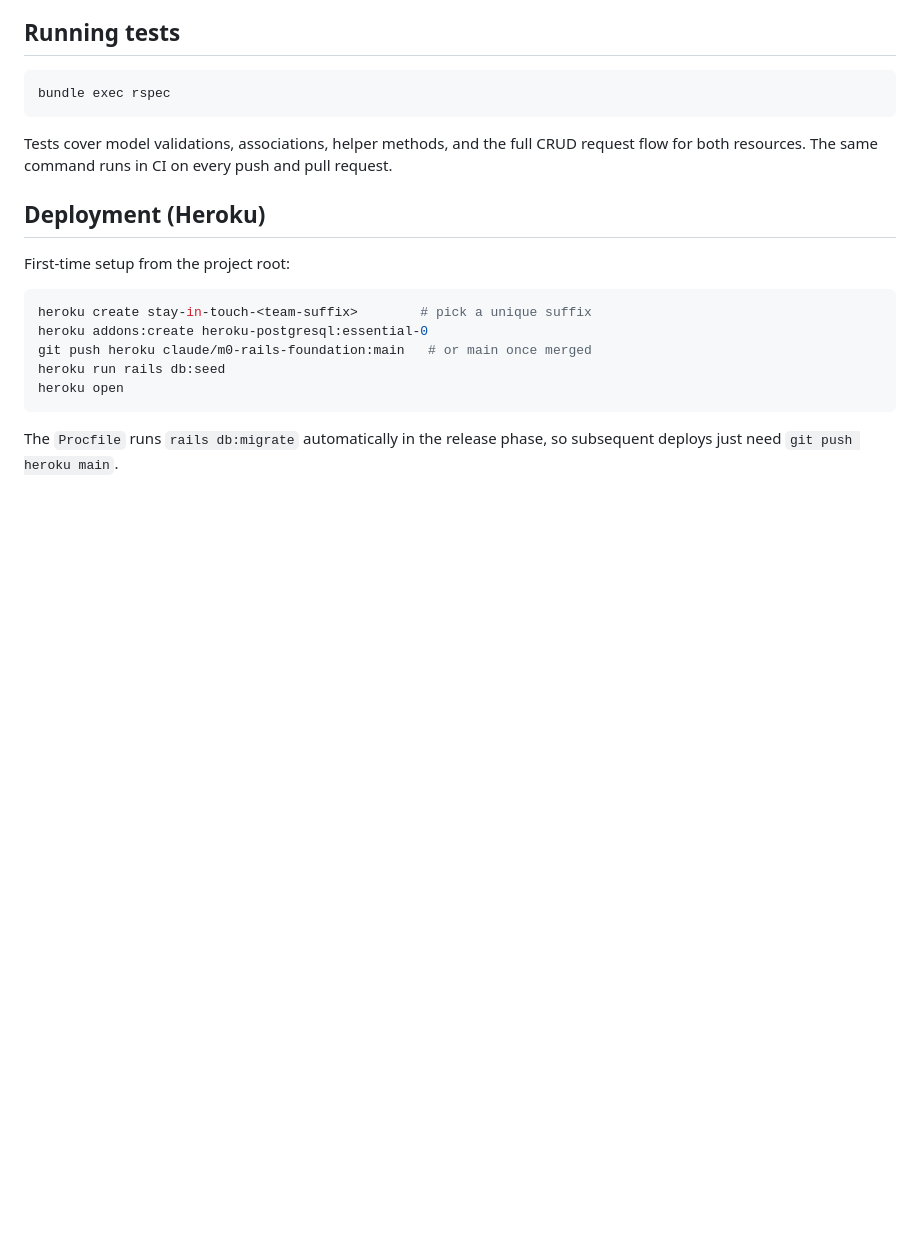
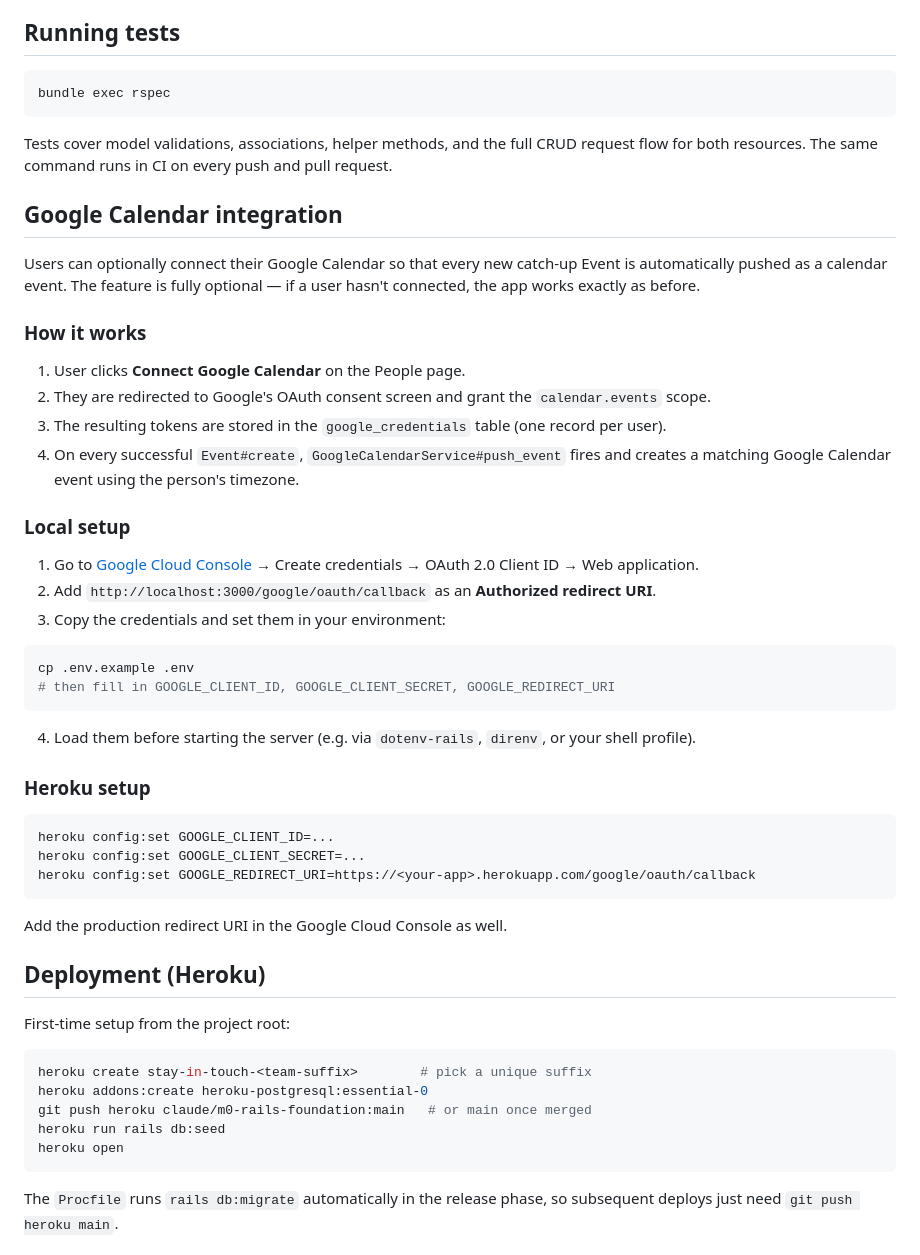
Before and after one commit to NU-CS-Software-Studio-Spring-26/project-stay-in-touch, a Markdown page: README.md, the part around the change. Rendered like a GitHub page; blank space fills up the shorter version.

Commit message:
Update README with Google Calendar setup steps
Co-Authored-By: Claude Sonnet 4.6 <noreply@anthropic.com>

````diff
--- a/README.md
+++ b/README.md
@@ -43,6 +43,40 @@ bundle exec rspec
 
 Tests cover model validations, associations, helper methods, and the full CRUD request flow for both resources. The same command runs in CI on every push and pull request.
 
+## Google Calendar integration
+
+Users can optionally connect their Google Calendar so that every new catch-up Event is automatically pushed as a calendar event. The feature is fully optional — if a user hasn't connected, the app works exactly as before.
+
+### How it works
+
+1. User clicks **Connect Google Calendar** on the People page.
+2. They are redirected to Google's OAuth consent screen and grant the `calendar.events` scope.
+3. The resulting tokens are stored in the `google_credentials` table (one record per user).
+4. On every successful `Event#create`, `GoogleCalendarService#push_event` fires and creates a matching Google Calendar event using the person's timezone.
+
+### Local setup
+
+1. Go to [Google Cloud Console](https://console.cloud.google.com/apis/credentials) → Create credentials → OAuth 2.0 Client ID → Web application.
+2. Add `http://localhost:3000/google/oauth/callback` as an **Authorized redirect URI**.
+3. Copy the credentials and set them in your environment:
+
+```bash
+cp .env.example .env
+# then fill in GOOGLE_CLIENT_ID, GOOGLE_CLIENT_SECRET, GOOGLE_REDIRECT_URI
+```
+
+4. Load them before starting the server (e.g. via `dotenv-rails`, `direnv`, or your shell profile).
+
+### Heroku setup
+
+```bash
+heroku config:set GOOGLE_CLIENT_ID=...
+heroku config:set GOOGLE_CLIENT_SECRET=...
+heroku config:set GOOGLE_REDIRECT_URI=https://<your-app>.herokuapp.com/google/oauth/callback
+```
+
+Add the production redirect URI in the Google Cloud Console as well.
+
 ## Deployment (Heroku)
 
 First-time setup from the project root:
````
